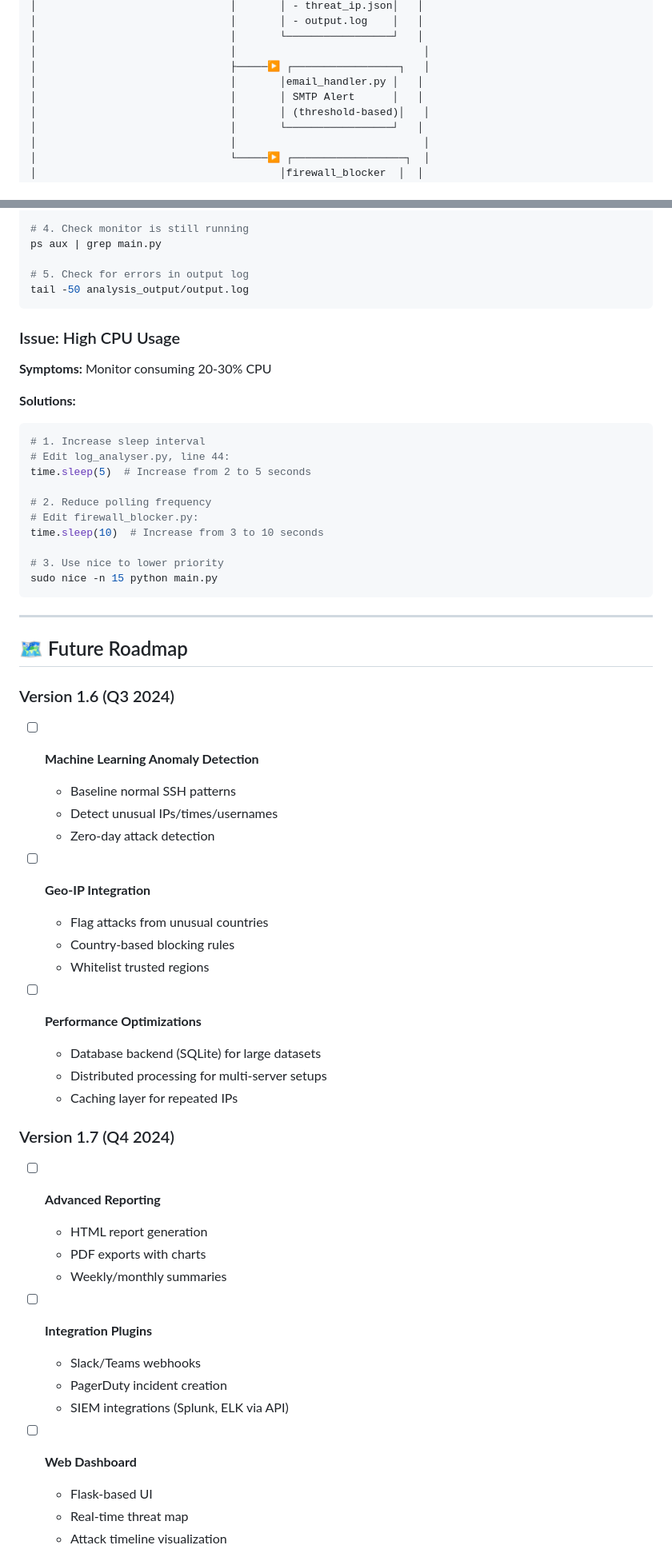
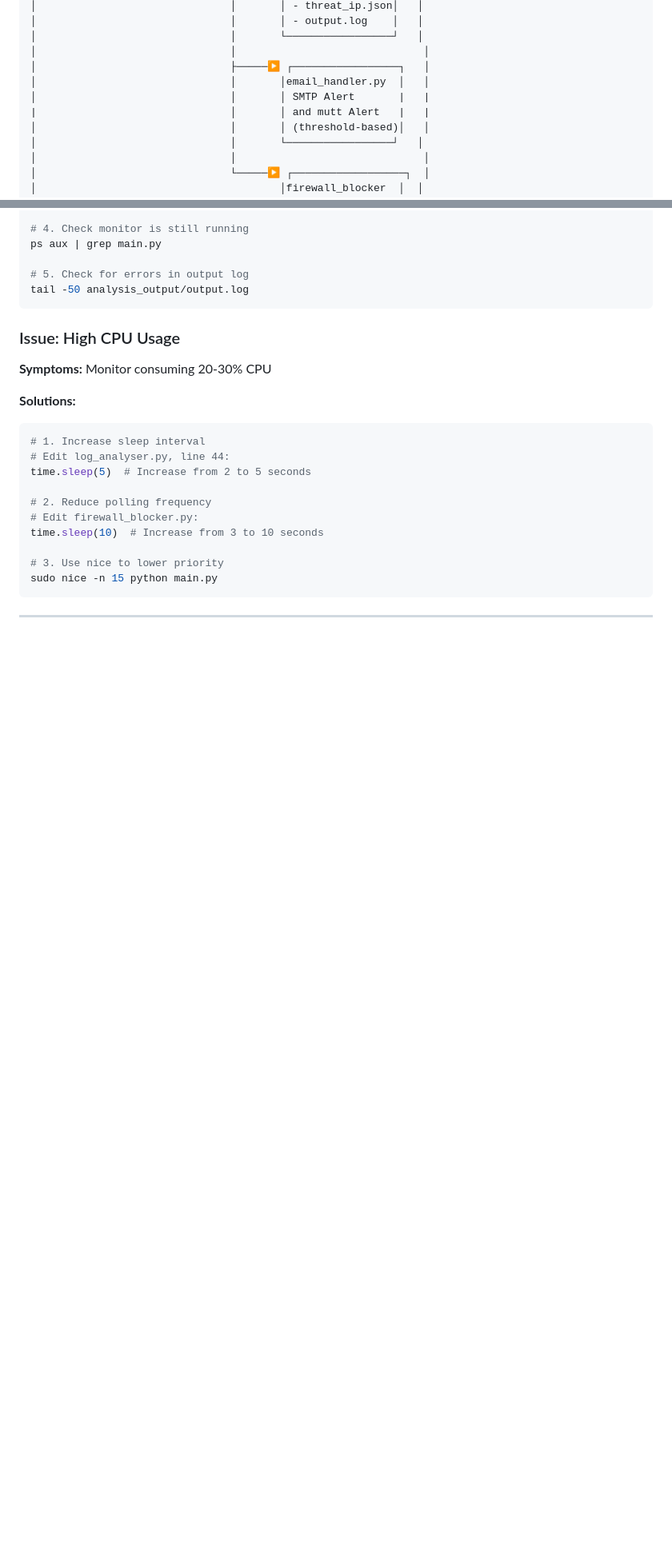
Before and after one commit to MonuJangra-git/SSH_log_monitoring-alerting_and_banning_, a Markdown page: README.md, 2 parts joined by grey strips. Shown at 80% size. GitHub-like rendering; blank space fills up the shorter version.

```diff
--- a/README.md
+++ b/README.md
@@ -231,8 +235,9 @@ log_monitoring-alerting_and_banning/
 │                               │       └─────────────────┘   │
 │                               │                              │
 │                               ├─────▶ ┌─────────────────┐   │
-│                               │       │email_handler.py │   │
-│                               │       │ SMTP Alert      │   │
+│                               │       │email_handler.py  │   │
+│                               │       │ SMTP Alert       |   |
+|                               │       │ and mutt Alert   |   |
 │                               │       │ (threshold-based)│   │
 │                               │       └─────────────────┘   │
 │                               │                              │
@@ -956,37 +962,4 @@ sudo nice -n 15 python main.py
 
 ---
 
-## 🗺️ Future Roadmap
 
-### Version 1.6 (Q3 2024)
-- [ ] **Machine Learning Anomaly Detection**
-  - Baseline normal SSH patterns
-  - Detect unusual IPs/times/usernames
-  - Zero-day attack detection
-
-- [ ] **Geo-IP Integration**
-  - Flag attacks from unusual countries
-  - Country-based blocking rules
-  - Whitelist trusted regions
-
-- [ ] **Performance Optimizations**
-  - Database backend (SQLite) for large datasets
-  - Distributed processing for multi-server setups
-  - Caching layer for repeated IPs
-
-### Version 1.7 (Q4 2024)
-- [ ] **Advanced Reporting**
-  - HTML report generation
-  - PDF exports with charts
-  - Weekly/monthly summaries
-
-- [ ] **Integration Plugins**
-  - Slack/Teams webhooks
-  - PagerDuty incident creation
-  - SIEM integrations (Splunk, ELK via API)
-
-- [ ] **Web Dashboard**
-  - Flask-based UI
-  - Real-time threat map
-  - Attack timeline visualization
-
```
Also changed, not shown: other parts of README.md (+21 -36 lines).
